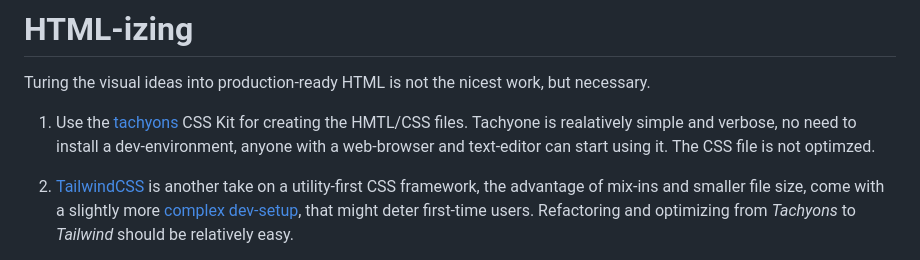
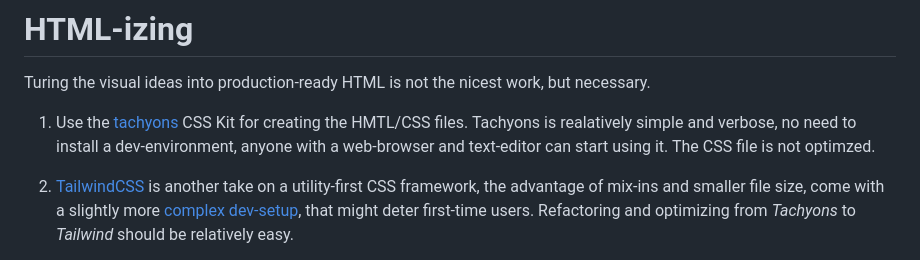
Before and after one commit to BioClub/labU, a Markdown page: README.md, the part around the change. GitHub-like rendering.

```diff
--- a/README.md
+++ b/README.md
@@ -39,7 +39,7 @@ We also have a shared XD Document, please ask in the [Discord](https://discord.b
 
 Turing the visual ideas into production-ready HTML is not the nicest work, but necessary.
 
-1. Use the [tachyons](http://tachyons.io) CSS Kit for creating the HMTL/CSS files. Tachyone is realatively simple and verbose, no need to install a dev-environment, anyone with a web-browser and text-editor can start using it. The CSS file is not optimzed.
+1. Use the [tachyons](http://tachyons.io) CSS Kit for creating the HMTL/CSS files. Tachyons is realatively simple and verbose, no need to install a dev-environment, anyone with a web-browser and text-editor can start using it. The CSS file is not optimzed.
 
 2. [TailwindCSS](https://tailwindcss.com) is another take on a utility-first CSS framework, the advantage of mix-ins and smaller file size, come with a slightly more [complex dev-setup](https://tailwindcss.com/docs/installation), that might deter first-time users. Refactoring and optimizing from _Tachyons_ to _Tailwind_ should be relatively easy.
 
```
